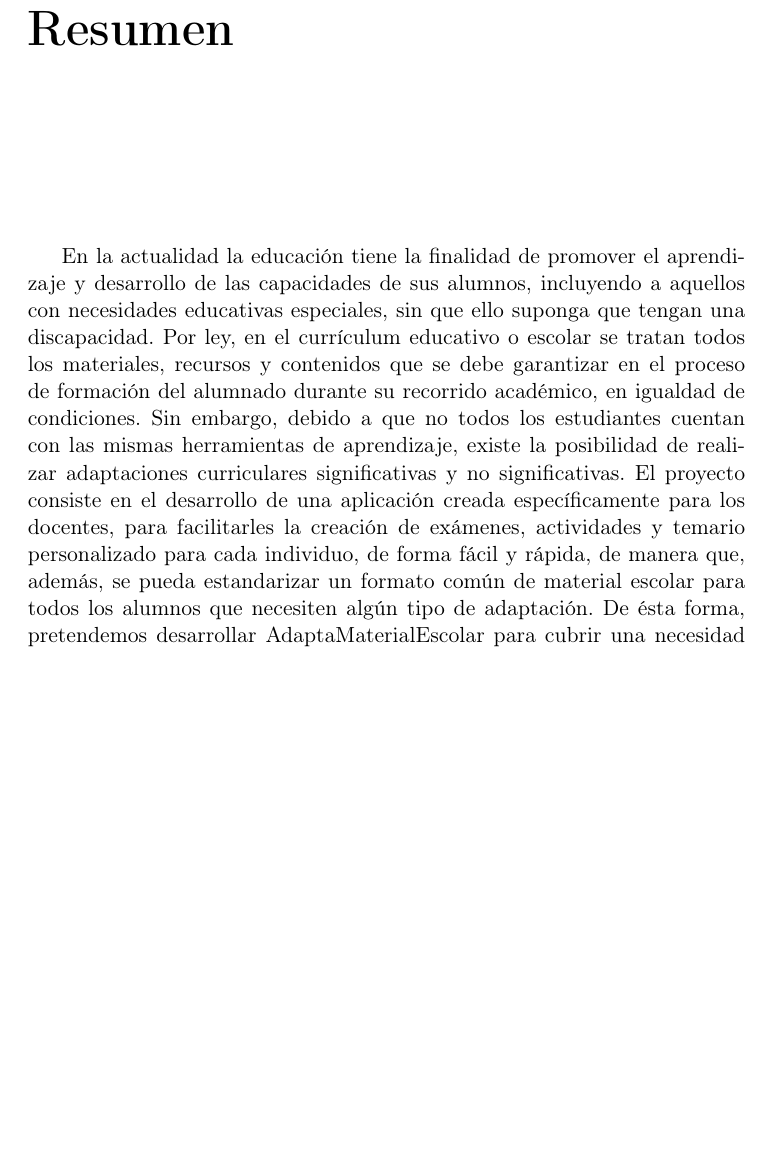
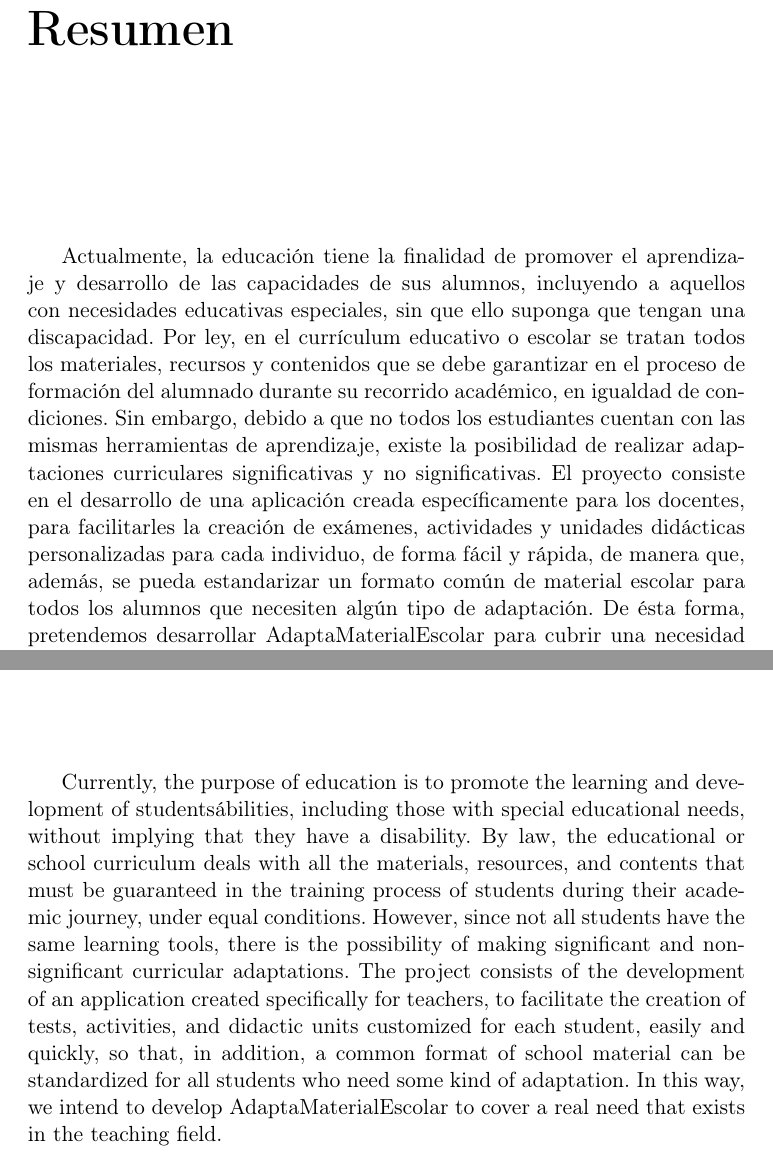
Before and after one commit to NILGroup/TFG-AdaptaMaterialEscolar, a LaTeX thesis (Memoria/Tesis.tex, which reads Memoria/Cascaras/resumen.tex, Memoria/Cascaras/summary.tex): part of page 7 of 150 before the commit and two parts of pages 7 and 11 of 150 after it, the two joined at a grey line, cut so that both start at the same text, the shorter picture padded with empty space. Compiled offline with pdfLaTeX; the source files are stored in an older character set and shown here as Unicode; a LaTeX package or settings file that is missing is left out.

Commit message:
resumen traducido a inglés

```diff
--- a/Memoria/Cascaras/resumen.tex
+++ b/Memoria/Cascaras/resumen.tex
@@ -22,7 +22,7 @@
 \end{Fuente}
 \end{FraseCelebre}
 
-En la actualidad la educación tiene la finalidad de promover el aprendizaje y desarrollo de las capacidades de sus alumnos, incluyendo a aquellos con necesidades educativas especiales, sin que ello suponga que tengan una discapacidad. Por ley, en el currículum educativo o escolar se tratan todos los materiales, recursos y contenidos que se debe garantizar en el proceso de formación del alumnado durante su recorrido académico, en igualdad de condiciones. Sin embargo, debido a que no todos los estudiantes cuentan con las mismas herramientas de aprendizaje, existe la posibilidad de realizar adaptaciones curriculares significativas y no significativas. El proyecto consiste en el desarrollo de una aplicación creada específicamente para los docentes, para facilitarles la creación de exámenes, actividades y temario personalizado para cada individuo, de forma fácil y rápida, de manera que, además, se pueda estandarizar un formato común de material escolar para todos los alumnos que necesiten algún tipo de adaptación. De ésta forma, pretendemos desarrollar AdaptaMaterialEscolar para cubrir una necesidad real que existe en el ámbito docente.
+Actualmente, la educación tiene la finalidad de promover el aprendizaje y desarrollo de las capacidades de sus alumnos, incluyendo a aquellos con necesidades educativas especiales, sin que ello suponga que tengan una discapacidad. Por ley, en el currículum educativo o escolar se tratan todos los materiales, recursos y contenidos que se debe garantizar en el proceso de formación del alumnado durante su recorrido académico, en igualdad de condiciones. Sin embargo, debido a que no todos los estudiantes cuentan con las mismas herramientas de aprendizaje, existe la posibilidad de realizar adaptaciones curriculares significativas y no significativas. El proyecto consiste en el desarrollo de una aplicación creada específicamente para los docentes, para facilitarles la creación de exámenes, actividades y unidades didácticas personalizadas para cada individuo, de forma fácil y rápida, de manera que, además, se pueda estandarizar un formato común de material escolar para todos los alumnos que necesiten algún tipo de adaptación. De ésta forma, pretendemos desarrollar AdaptaMaterialEscolar para cubrir una necesidad real que existe en el ámbito docente.
 
 \endinput
 % Variable local para emacs, para  que encuentre el fichero maestro de
--- a/Memoria/Cascaras/summary.tex
+++ b/Memoria/Cascaras/summary.tex
@@ -22,6 +22,8 @@
 \end{Fuente}
 \end{FraseCelebre}
 
+Currently, the purpose of education is to promote the learning and development of students' abilities, including those with special educational needs, without implying that they have a disability. By law, the educational or school curriculum deals with all the materials, resources, and contents that must be guaranteed in the training process of students during their academic journey, under equal conditions. However, since not all students have the same learning tools, there is the possibility of making significant and non-significant curricular adaptations. The project consists of the development of an application created specifically for teachers, to facilitate the creation of tests, activities, and didactic units customized for each student, easily and quickly, so that, in addition, a common format of school material can be standardized for all students who need some kind of adaptation. In this way, we intend to develop AdaptaMaterialEscolar to cover a real need that exists in the teaching field.
+
 
 \endinput
 % Variable local para emacs, para  que encuentre el fichero maestro de
```
